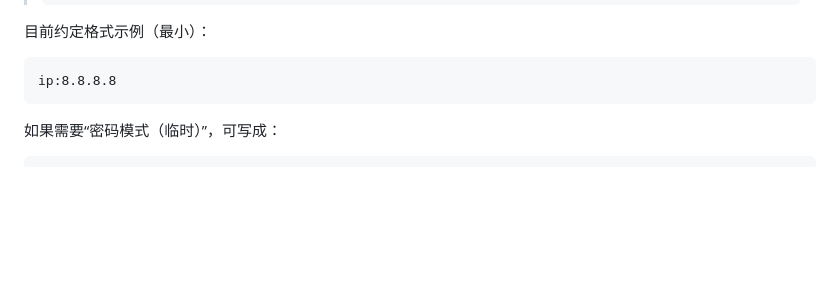
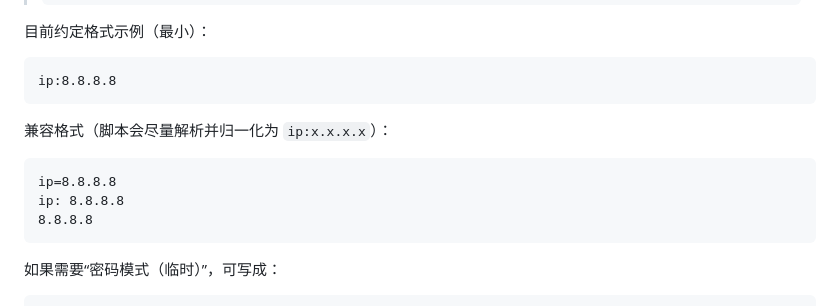
Before and after one commit to 1037104428/roc-ai-republic, a Markdown page: docs/ops-server-healthcheck.md, the part around the change. Drawn GitHub-style; blank space fills up the shorter version.

Commit message:
docs(ops): document server.txt ip format variants

````diff
--- a/docs/ops-server-healthcheck.md
+++ b/docs/ops-server-healthcheck.md
@@ -50,6 +50,14 @@ ssh -o BatchMode=yes root@<server-ip> 'echo ok'
 
 ```text
 ip:8.8.8.8
+```
+
+兼容格式（脚本会尽量解析并归一化为 `ip:x.x.x.x`）：
+
+```text
+ip=8.8.8.8
+ip: 8.8.8.8
+8.8.8.8
 ```
 
 如果需要“密码模式（临时）”，可写成：
````
